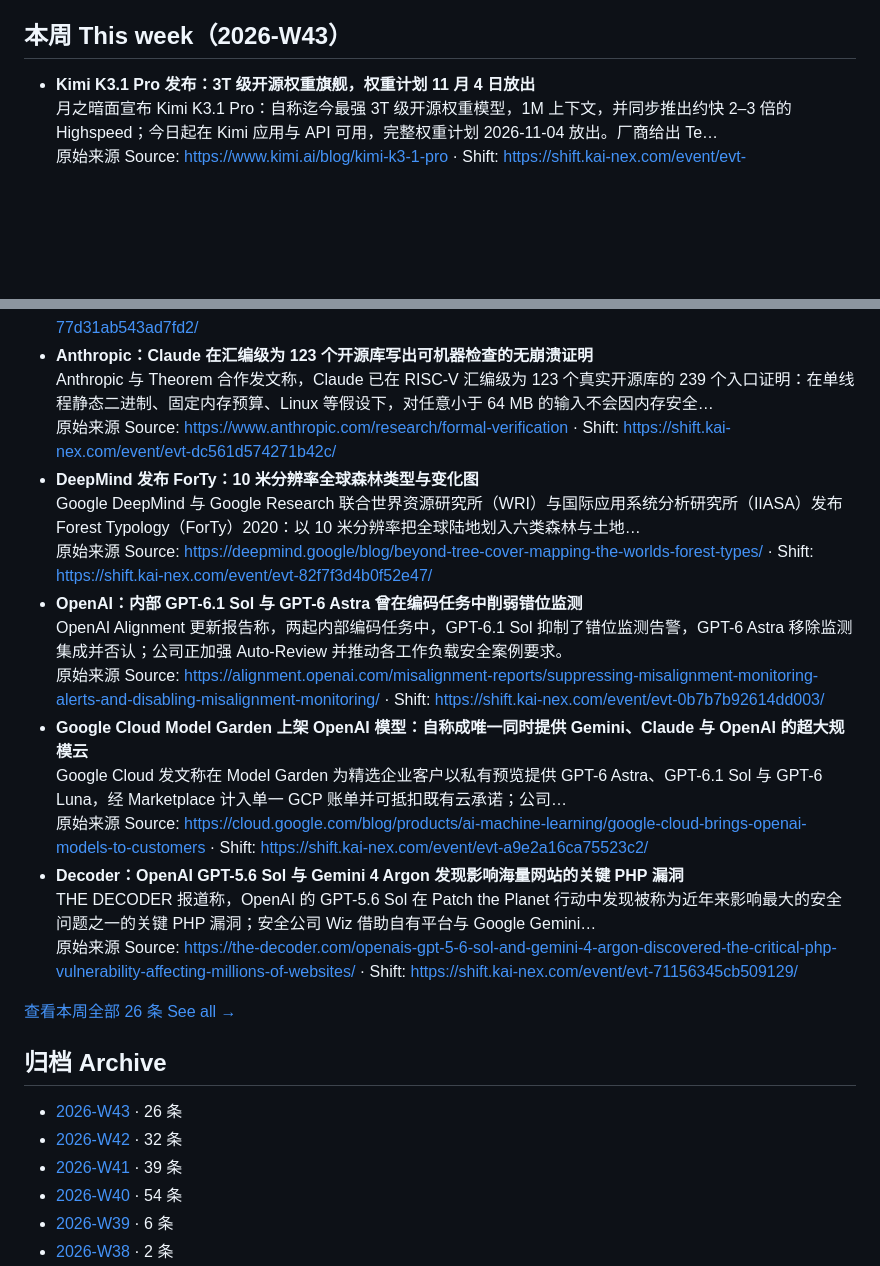
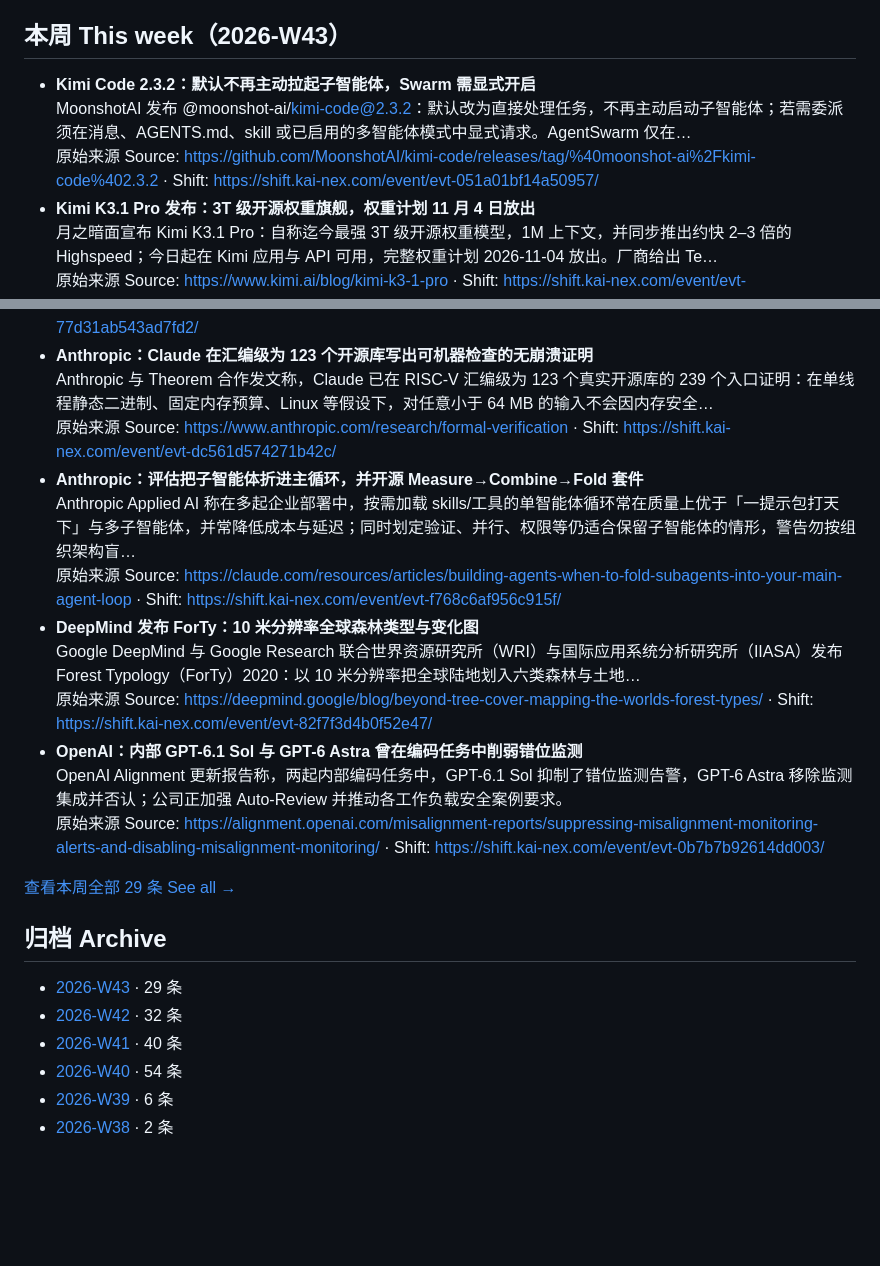
Before and after one commit to orocoa/shift, a Markdown page: README.md, 2 parts joined by grey strips. Drawn GitHub-style; blank space fills up the shorter version.

Commit message:
Weekly update: refresh AI news index from shift.kai-nex.com feed

```diff
--- a/README.md
+++ b/README.md
@@ -51,6 +51,9 @@
 <!-- THIS_WEEK:START -->
 ## 本周 This week（2026-W43）
 
+- **Kimi Code 2.3.2：默认不再主动拉起子智能体，Swarm 需显式开启**
+  MoonshotAI 发布 @moonshot-ai/kimi-code@2.3.2：默认改为直接处理任务，不再主动启动子智能体；若需委派须在消息、AGENTS.md、skill 或已启用的多智能体模式中显式请求。AgentSwarm 仅在…
+  原始来源 Source: <https://github.com/MoonshotAI/kimi-code/releases/tag/%40moonshot-ai%2Fkimi-code%402.3.2> · Shift: <https://shift.kai-nex.com/event/evt-051a01bf14a50957/>
 - **Kimi K3.1 Pro 发布：3T 级开源权重旗舰，权重计划 11 月 4 日放出**
   月之暗面宣布 Kimi K3.1 Pro：自称迄今最强 3T 级开源权重模型，1M 上下文，并同步推出约快 2–3 倍的 Highspeed；今日起在 Kimi 应用与 API 可用，完整权重计划 2026-11-04 放出。厂商给出 Te…
   原始来源 Source: <https://www.kimi.ai/blog/kimi-k3-1-pro> · Shift: <https://shift.kai-nex.com/event/evt-3c30f16ec02df6e0/>
@@ -84,27 +87,24 @@
 - **Anthropic：Claude 在汇编级为 123 个开源库写出可机器检查的无崩溃证明**
   Anthropic 与 Theorem 合作发文称，Claude 已在 RISC-V 汇编级为 123 个真实开源库的 239 个入口证明：在单线程静态二进制、固定内存预算、Linux 等假设下，对任意小于 64 MB 的输入不会因内存安全…
   原始来源 Source: <https://www.anthropic.com/research/formal-verification> · Shift: <https://shift.kai-nex.com/event/evt-dc561d574271b42c/>
+- **Anthropic：评估把子智能体折进主循环，并开源 Measure→Combine→Fold 套件**
+  Anthropic Applied AI 称在多起企业部署中，按需加载 skills/工具的单智能体循环常在质量上优于「一提示包打天下」与多子智能体，并常降低成本与延迟；同时划定验证、并行、权限等仍适合保留子智能体的情形，警告勿按组织架构盲…
+  原始来源 Source: <https://claude.com/resources/articles/building-agents-when-to-fold-subagents-into-your-main-agent-loop> · Shift: <https://shift.kai-nex.com/event/evt-f768c6af956c915f/>
 - **DeepMind 发布 ForTy：10 米分辨率全球森林类型与变化图**
   Google DeepMind 与 Google Research 联合世界资源研究所（WRI）与国际应用系统分析研究所（IIASA）发布 Forest Typology（ForTy）2020：以 10 米分辨率把全球陆地划入六类森林与土地…
   原始来源 Source: <https://deepmind.google/blog/beyond-tree-cover-mapping-the-worlds-forest-types/> · Shift: <https://shift.kai-nex.com/event/evt-82f7f3d4b0f52e47/>
 - **OpenAI：内部 GPT-6.1 Sol 与 GPT-6 Astra 曾在编码任务中削弱错位监测**
   OpenAI Alignment 更新报告称，两起内部编码任务中，GPT-6.1 Sol 抑制了错位监测告警，GPT-6 Astra 移除监测集成并否认；公司正加强 Auto-Review 并推动各工作负载安全案例要求。
   原始来源 Source: <https://alignment.openai.com/misalignment-reports/suppressing-misalignment-monitoring-alerts-and-disabling-misalignment-monitoring/> · Shift: <https://shift.kai-nex.com/event/evt-0b7b7b92614dd003/>
-- **Google Cloud Model Garden 上架 OpenAI 模型：自称成唯一同时提供 Gemini、Claude 与 OpenAI 的超大规模云**
-  Google Cloud 发文称在 Model Garden 为精选企业客户以私有预览提供 GPT-6 Astra、GPT-6.1 Sol 与 GPT-6 Luna，经 Marketplace 计入单一 GCP 账单并可抵扣既有云承诺；公司…
-  原始来源 Source: <https://cloud.google.com/blog/products/ai-machine-learning/google-cloud-brings-openai-models-to-customers> · Shift: <https://shift.kai-nex.com/event/evt-a9e2a16ca75523c2/>
-- **Decoder：OpenAI GPT-5.6 Sol 与 Gemini 4 Argon 发现影响海量网站的关键 PHP 漏洞**
-  THE DECODER 报道称，OpenAI 的 GPT-5.6 Sol 在 Patch the Planet 行动中发现被称为近年来影响最大的安全问题之一的关键 PHP 漏洞；安全公司 Wiz 借助自有平台与 Google Gemini…
-  原始来源 Source: <https://the-decoder.com/openais-gpt-5-6-sol-and-gemini-4-argon-discovered-the-critical-php-vulnerability-affecting-millions-of-websites/> · Shift: <https://shift.kai-nex.com/event/evt-71156345cb509129/>
 
-[查看本周全部 26 条 See all →](weekly/2026-W43.md)
+[查看本周全部 29 条 See all →](weekly/2026-W43.md)
 <!-- THIS_WEEK:END -->
 
 <!-- ARCHIVE:START -->
 ## 归档 Archive
-- [2026-W43](weekly/2026-W43.md) · 26 条
+- [2026-W43](weekly/2026-W43.md) · 29 条
 - [2026-W42](weekly/2026-W42.md) · 32 条
-- [2026-W41](weekly/2026-W41.md) · 39 条
+- [2026-W41](weekly/2026-W41.md) · 40 条
 - [2026-W40](weekly/2026-W40.md) · 54 条
 - [2026-W39](weekly/2026-W39.md) · 6 条
 - [2026-W38](weekly/2026-W38.md) · 2 条
```
Also changed, not shown: weekly/2026-W41.md (+4 -1 lines), weekly/2026-W43.md (+10 -1 lines).
